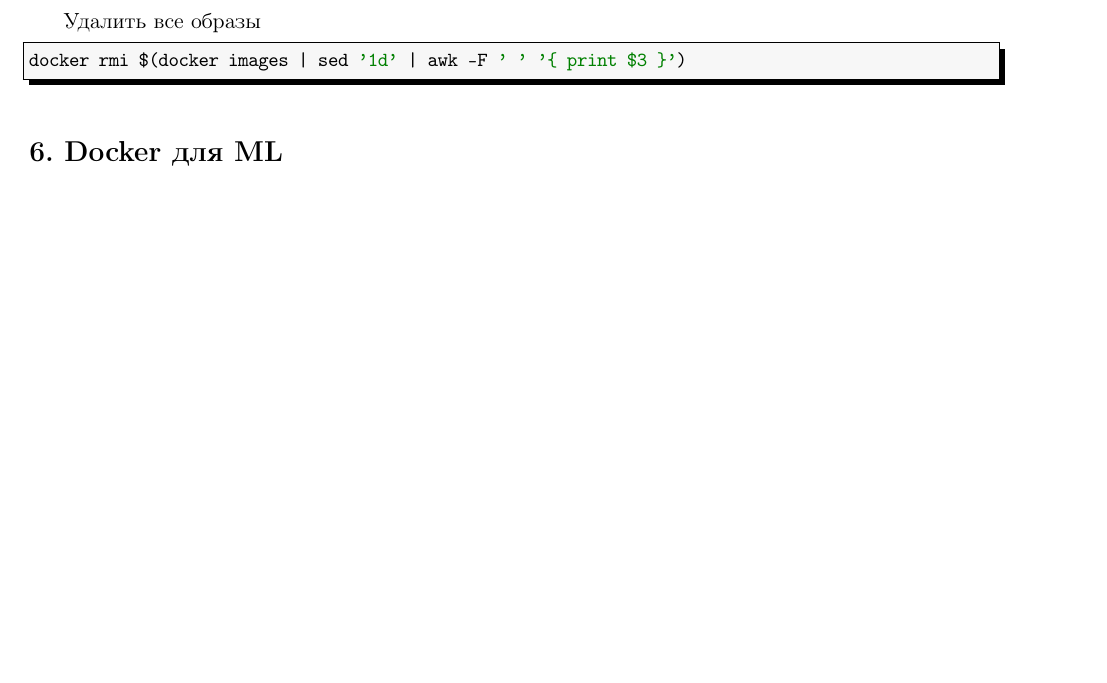
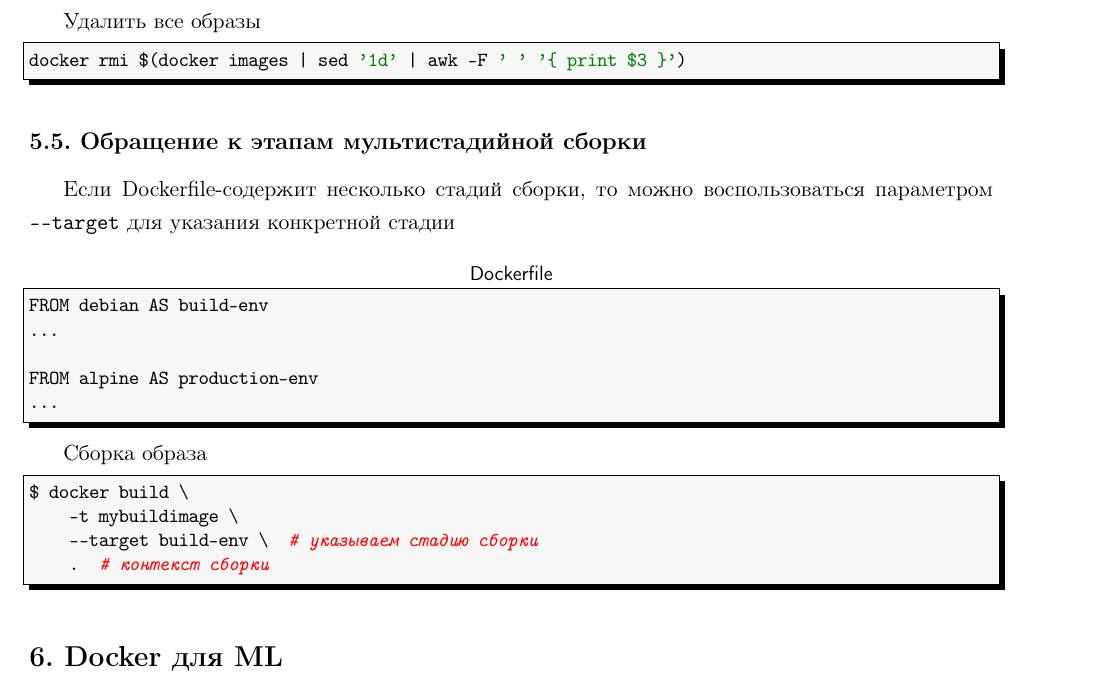
Before and after one commit to LeorFinkelberg/Cheat_sheet_Docker, a LaTeX document (cheat_sheet_docker.tex): part of page 22 of 37, cut so that both start at the same text, the shorter picture padded with empty space. Compiled offline with pdfLaTeX.

Commit message:
chore: add remarks about '--target'

```diff
--- a/cheat_sheet_docker.tex
+++ b/cheat_sheet_docker.tex
@@ -1274,6 +1274,32 @@
 numbers = none
 ]
 docker rmi $(docker images | sed '1d' | awk -F ' ' '{ print $3 }')
+\end{lstlisting}
+
+\subsection{Обращение к этапам мультистадийной сборки}
+
+Если Dockerfile-содержит несколько стадий сборки, то можно воспользоваться параметром \verb*|--target| для указания конкретной стадии
+\begin{lstlisting}[
+title = {\sffamily Dockerfile},
+style = bash,
+numbers = none
+]
+FROM debian AS build-env
+...
+
+FROM alpine AS production-env
+...
+\end{lstlisting}
+
+Сборка образа
+\begin{lstlisting}[
+style = bash,
+numbers = none
+]
+$ docker build \
+    -t mybuildimage \
+    --target build-env \  # указываем стадию сборки
+    .  # контекст сборки
 \end{lstlisting}
 
 \section{Docker для ML}
```
Also changed, not shown: cheat_sheet_docker.pdf.
